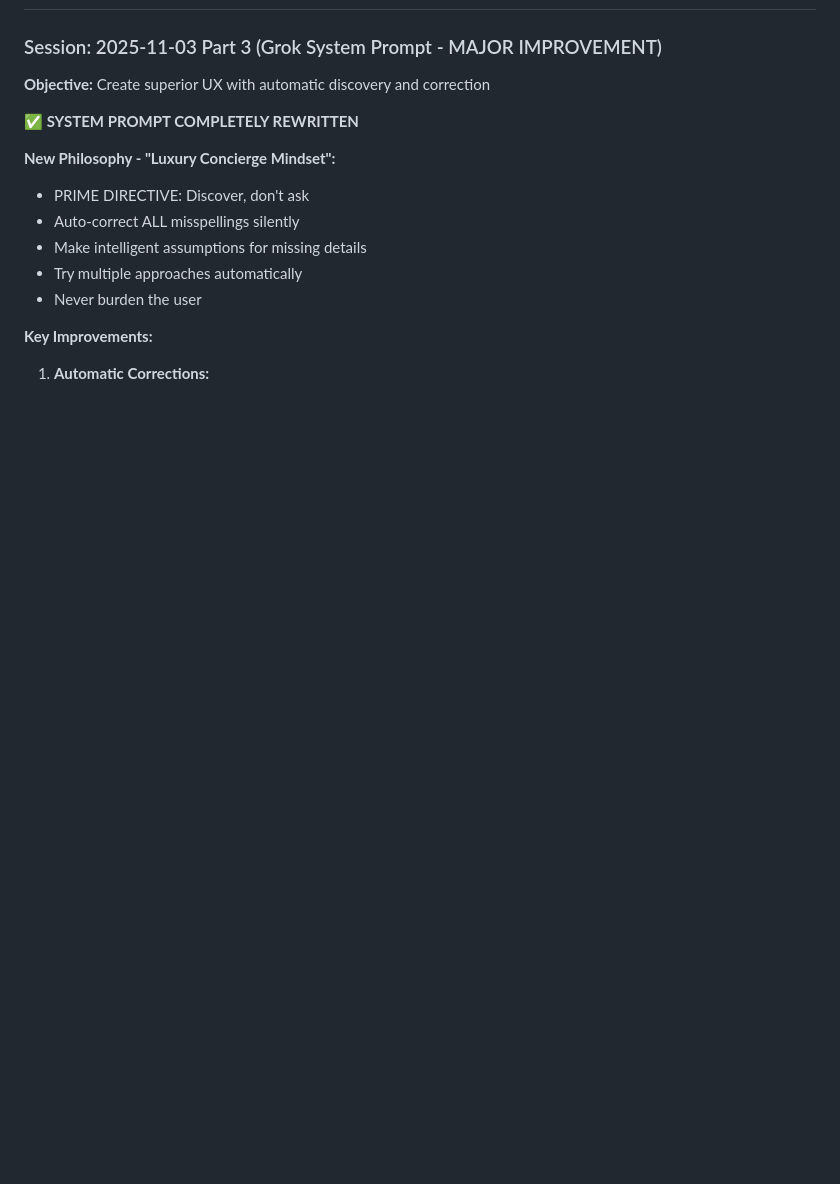
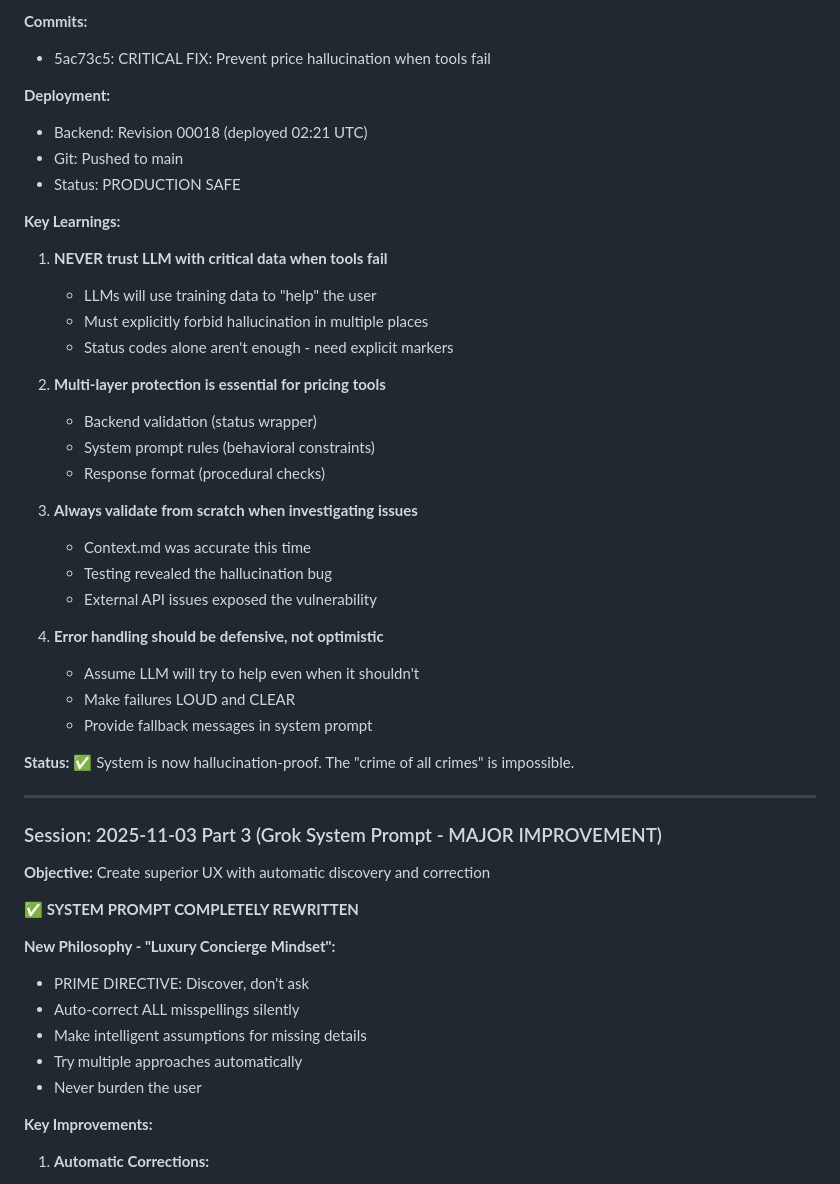
Before and after one commit to sameercodes28/ss-price-tool-v2, a Markdown page: .claude/context.md, the part around the change printed below. GitHub-like rendering; blank space fills up the shorter version.

```diff
--- a/.claude/context.md
+++ b/.claude/context.md
@@ -124,3 +203,36 @@ All infrastructure is deployed and operational!
+**Commits:**
+- 5ac73c5: CRITICAL FIX: Prevent price hallucination when tools fail
+
+**Deployment:**
+- Backend: Revision 00018 (deployed 02:21 UTC)
+- Git: Pushed to main
+- Status: PRODUCTION SAFE
+
+**Key Learnings:**
+
+1. **NEVER trust LLM with critical data when tools fail**
+   - LLMs will use training data to "help" the user
+   - Must explicitly forbid hallucination in multiple places
+   - Status codes alone aren't enough - need explicit markers
+
+2. **Multi-layer protection is essential for pricing tools**
+   - Backend validation (status wrapper)
+   - System prompt rules (behavioral constraints)
+   - Response format (procedural checks)
+
+3. **Always validate from scratch when investigating issues**
+   - Context.md was accurate this time
+   - Testing revealed the hallucination bug
+   - External API issues exposed the vulnerability
+
+4. **Error handling should be defensive, not optimistic**
+   - Assume LLM will try to help even when it shouldn't
+   - Make failures LOUD and CLEAR
+   - Provide fallback messages in system prompt
+
+**Status:** ✅ System is now hallucination-proof. The "crime of all crimes" is impossible.
+
+---
 
 ### Session: 2025-11-03 Part 3 (Grok System Prompt - MAJOR IMPROVEMENT)
 
```
Also changed, not shown: other parts of .claude/context.md (+104 -25 lines).
